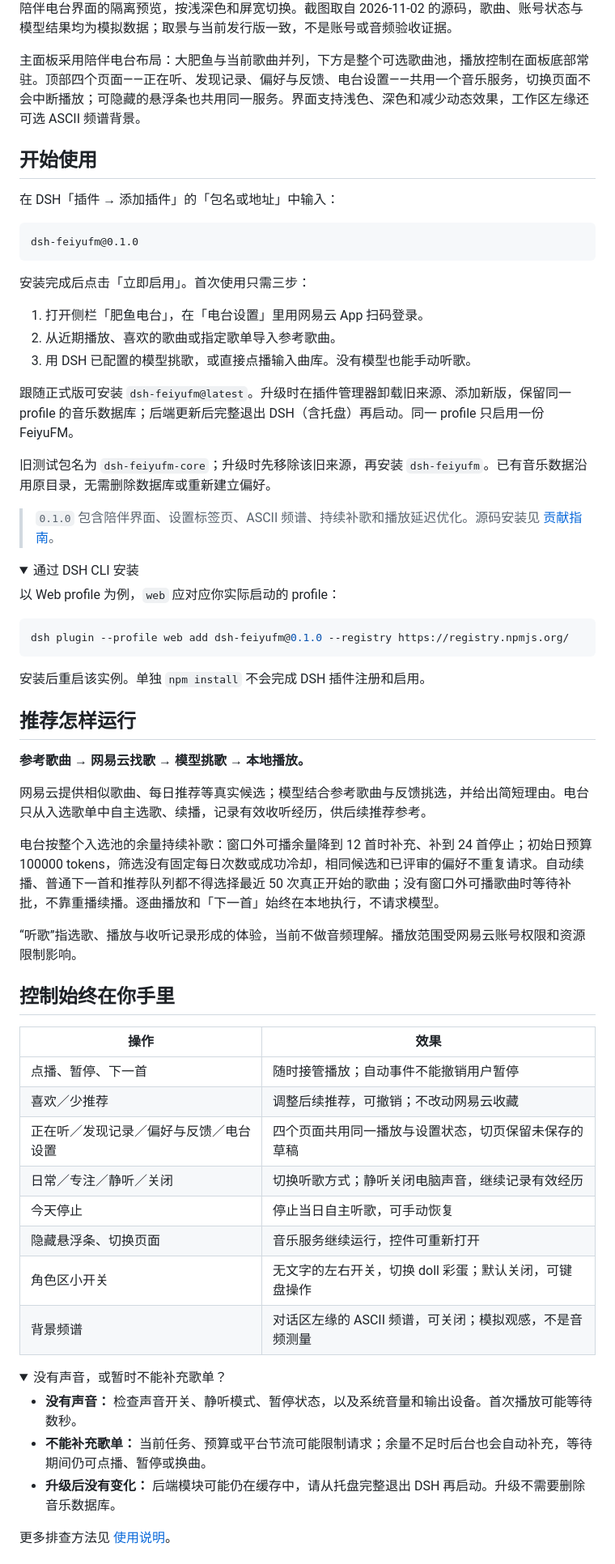
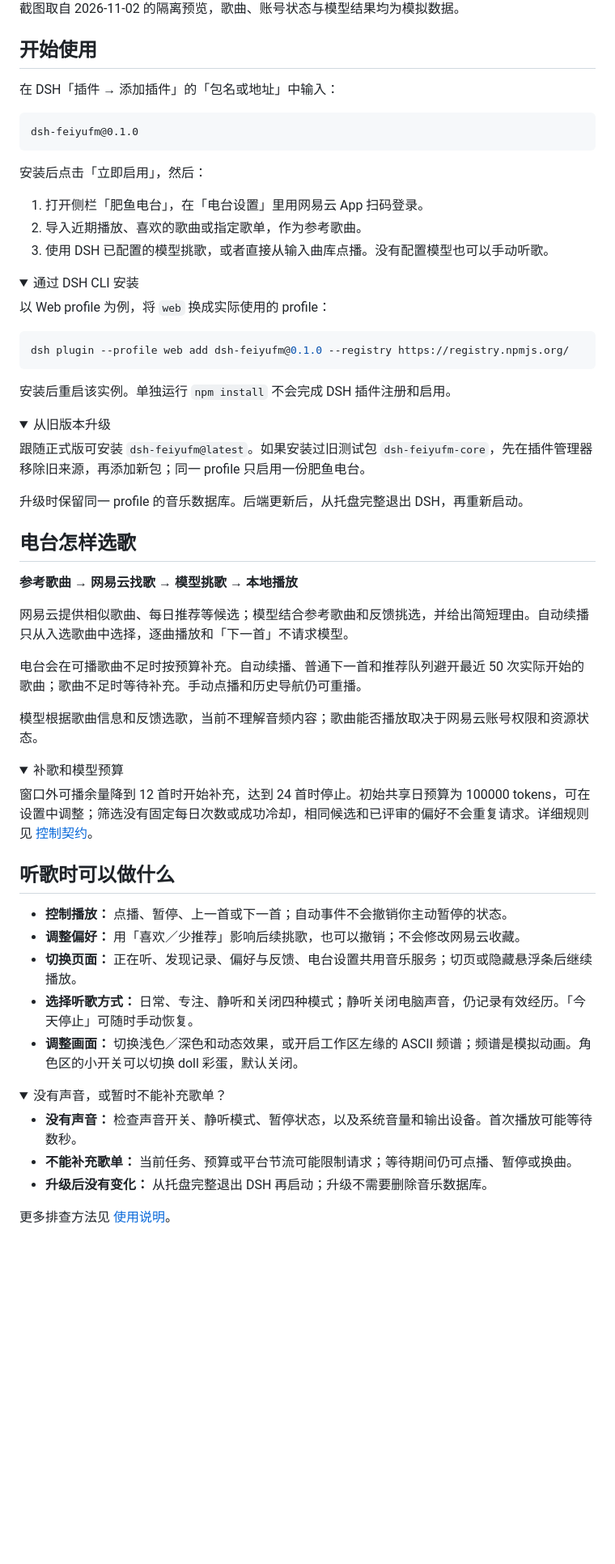
Before and after one commit to A7m0spHere/dsh-feiyuFM, a Markdown page: README.md, the part around one of its changes. Shown at 81% size. Rendered like a GitHub page; folded sections open; blank space fills up the shorter version.

Commit message:
docs: 优化首页阅读顺序与使用指引

````diff
--- a/README.md
+++ b/README.md
@@ -16,8 +18,6 @@
 </picture>
 
-陪伴电台界面的隔离预览，按浅深色和屏宽切换。截图取自 2026-11-02 的源码，歌曲、账号状态与模型结果均为模拟数据；取景与当前发行版一致，不是账号或音频验收证据。
-
-主面板采用陪伴电台布局：大肥鱼与当前歌曲并列，下方是整个可选歌曲池，播放控制在面板底部常驻。顶部四个页面——正在听、发现记录、偏好与反馈、电台设置——共用一个音乐服务，切换页面不会中断播放；可隐藏的悬浮条也共用同一服务。界面支持浅色、深色和减少动态效果，工作区左缘还可选 ASCII 频谱背景。
+截图取自 2026-11-02 的隔离预览，歌曲、账号状态与模型结果均为模拟数据。
 
 ## 开始使用
 
@@ -27,60 +27,65 @@
 dsh-feiyufm@0.1.0
 ```
 
-安装完成后点击「立即启用」。首次使用只需三步：
+安装后点击「立即启用」，然后：
 
 1. 打开侧栏「肥鱼电台」，在「电台设置」里用网易云 App 扫码登录。
-2. 从近期播放、喜欢的歌曲或指定歌单导入参考歌曲。
-3. 用 DSH 已配置的模型挑歌，或直接点播输入曲库。没有模型也能手动听歌。
-
-跟随正式版可安装 `dsh-feiyufm@latest`。升级时在插件管理器卸载旧来源、添加新版，保留同一 profile 的音乐数据库；后端更新后完整退出 DSH（含托盘）再启动。同一 profile 只启用一份 FeiyuFM。
-
-旧测试包名为 `dsh-feiyufm-core`；升级时先移除该旧来源，再安装 `dsh-feiyufm`。已有音乐数据沿用原目录，无需删除数据库或重新建立偏好。
-
-> `0.1.0` 包含陪伴界面、设置标签页、ASCII 频谱、持续补歌和播放延迟优化。源码安装见 [贡献指南](https://github.com/A7m0spHere/dsh-feiyuFM/blob/main/CONTRIBUTING.md)。
+2. 导入近期播放、喜欢的歌曲或指定歌单，作为参考歌曲。
+3. 使用 DSH 已配置的模型挑歌，或者直接从输入曲库点播。没有配置模型也可以手动听歌。
 
 <details>
 <summary>通过 DSH CLI 安装</summary>
 
-以 Web profile 为例，`web` 应对应你实际启动的 profile：
+以 Web profile 为例，将 `web` 换成实际使用的 profile：
 
 ```sh
 dsh plugin --profile web add dsh-feiyufm@0.1.0 --registry https://registry.npmjs.org/
 ```
 
-安装后重启该实例。单独 `npm install` 不会完成 DSH 插件注册和启用。
+安装后重启该实例。单独运行 `npm install` 不会完成 DSH 插件注册和启用。
 
 </details>
 
-## 推荐怎样运行
+<details>
+<summary>从旧版本升级</summary>
 
-**参考歌曲 → 网易云找歌 → 模型挑歌 → 本地播放。**
+跟随正式版可安装 `dsh-feiyufm@latest`。如果安装过旧测试包 `dsh-feiyufm-core`，先在插件管理器移除旧来源，再添加新包；同一 profile 只启用一份肥鱼电台。
 
-网易云提供相似歌曲、每日推荐等真实候选；模型结合参考歌曲与反馈挑选，并给出简短理由。电台只从入选歌单中自主选歌、续播，记录有效收听经历，供后续推荐参考。
+升级时保留同一 profile 的音乐数据库。后端更新后，从托盘完整退出 DSH，再重新启动。
 
-电台按整个入选池的余量持续补歌：窗口外可播余量降到 12 首时补充、补到 24 首停止；初始日预算 100000 tokens，筛选没有固定每日次数或成功冷却，相同候选和已评审的偏好不重复请求。自动续播、普通下一首和推荐队列都不得选择最近 50 次真正开始的歌曲；没有窗口外可播歌曲时等待补批，不靠重播续播。逐曲播放和「下一首」始终在本地执行，不请求模型。
+</details>
 
-“听歌”指选歌、播放与收听记录形成的体验，当前不做音频理解。播放范围受网易云账号权限和资源限制影响。
+## 电台怎样选歌
 
-## 控制始终在你手里
+**参考歌曲 → 网易云找歌 → 模型挑歌 → 本地播放**
 
-| 操作 | 效果 |
-| --- | --- |
-| 点播、暂停、下一首 | 随时接管播放；自动事件不能撤销用户暂停 |
-| 喜欢／少推荐 | 调整后续推荐，可撤销；不改动网易云收藏 |
-| 正在听／发现记录／偏好与反馈／电台设置 | 四个页面共用同一播放与设置状态，切页保留未保存的草稿 |
-| 日常／专注／静听／关闭 | 切换听歌方式；静听关闭电脑声音，继续记录有效经历 |
-| 今天停止 | 停止当日自主听歌，可手动恢复 |
-| 隐藏悬浮条、切换页面 | 音乐服务继续运行，控件可重新打开 |
-| 角色区小开关 | 无文字的左右开关，切换 doll 彩蛋；默认关闭，可键盘操作 |
-| 背景频谱 | 对话区左缘的 ASCII 频谱，可关闭；模拟观感，不是音频测量 |
+网易云提供相似歌曲、每日推荐等候选；模型结合参考歌曲和反馈挑选，并给出简短理由。自动续播只从入选歌曲中选择，逐曲播放和「下一首」不请求模型。
+
+电台会在可播歌曲不足时按预算补充。自动续播、普通下一首和推荐队列避开最近 50 次实际开始的歌曲；歌曲不足时等待补充。手动点播和历史导航仍可重播。
+
+模型根据歌曲信息和反馈选歌，当前不理解音频内容；歌曲能否播放取决于网易云账号权限和资源状态。
+
+<details>
+<summary>补歌和模型预算</summary>
+
+窗口外可播余量降到 12 首时开始补充，达到 24 首时停止。初始共享日预算为 100000 tokens，可在设置中调整；筛选没有固定每日次数或成功冷却，相同候选和已评审的偏好不会重复请求。详细规则见 [控制契约](https://github.com/A7m0spHere/dsh-feiyuFM/blob/main/docs/CORE_CONTRACT.md)。
+
+</details>
+
+## 听歌时可以做什么
+
+- **控制播放：** 点播、暂停、上一首或下一首；自动事件不会撤销你主动暂停的状态。
+- **调整偏好：** 用「喜欢／少推荐」影响后续挑歌，也可以撤销；不会修改网易云收藏。
+- **切换页面：** 正在听、发现记录、偏好与反馈、电台设置共用音乐服务；切页或隐藏悬浮条后继续播放。
+- **选择听歌方式：** 日常、专注、静听和关闭四种模式；静听关闭电脑声音，仍记录有效经历。「今天停止」可随时手动恢复。
+- **调整画面：** 切换浅色／深色和动态效果，或开启工作区左缘的 ASCII 频谱；频谱是模拟动画。角色区的小开关可以切换 doll 彩蛋，默认关闭。
 
 <details>
 <summary>没有声音，或暂时不能补充歌单？</summary>
 
 - **没有声音：** 检查声音开关、静听模式、暂停状态，以及系统音量和输出设备。首次播放可能等待数秒。
-- **不能补充歌单：** 当前任务、预算或平台节流可能限制请求；余量不足时后台也会自动补充，等待期间仍可点播、暂停或换曲。
-- **升级后没有变化：** 后端模块可能仍在缓存中，请从托盘完整退出 DSH 再启动。升级不需要删除音乐数据库。
+- **不能补充歌单：** 当前任务、预算或平台节流可能限制请求；等待期间仍可点播、暂停或换曲。
+- **升级后没有变化：** 从托盘完整退出 DSH 再启动；升级不需要删除音乐数据库。
 
 更多排查方法见 [使用说明](https://github.com/A7m0spHere/dsh-feiyuFM/blob/main/docs/DELIVERY.md#常见问题)。
 
````
Also changed, not shown: other parts of README.md (+12 -10 lines).
